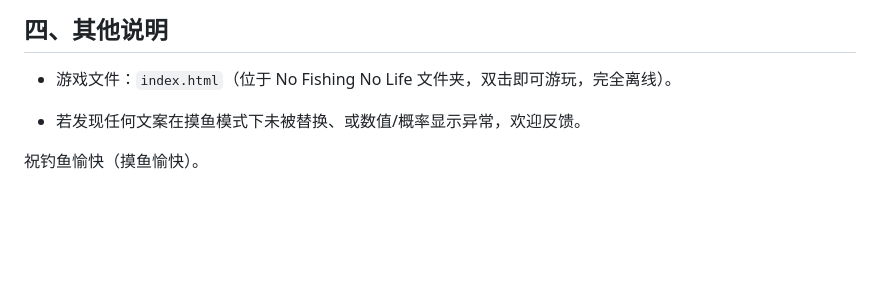
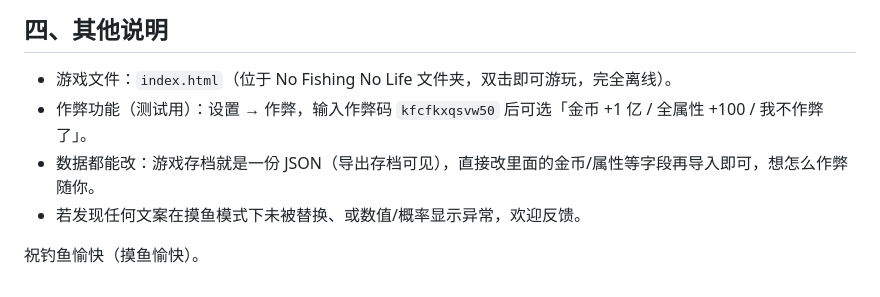
Before and after one commit to huajiniyixia/No-Fishing-No-Life, a Markdown page: whatsnew.md, the part around the change. Drawn GitHub-style; blank space fills up the shorter version.

Commit message:
whatsnew: 公开作弊码并补充修改存档提醒

```diff
--- a/whatsnew.md
+++ b/whatsnew.md
@@ -53,7 +53,8 @@
 ## 四、其他说明
 
 - 游戏文件：`index.html`（位于 No Fishing No Life 文件夹，双击即可游玩，完全离线）。
-<!-- 作弊功能保留在设置中，输入作弊码 `kfcfkxqsvw50` 后可使用（金币 +1 亿 / 全属性 +100 / 退出，供测试使用，请勿外传）。-->
+- 作弊功能（测试用）：设置 → 作弊，输入作弊码 `kfcfkxqsvw50` 后可选「金币 +1 亿 / 全属性 +100 / 我不作弊了」。
+- 数据都能改：游戏存档就是一份 JSON（导出存档可见），直接改里面的金币/属性等字段再导入即可，想怎么作弊随你。
 - 若发现任何文案在摸鱼模式下未被替换、或数值/概率显示异常，欢迎反馈。
 
 祝钓鱼愉快（摸鱼愉快）。
```
